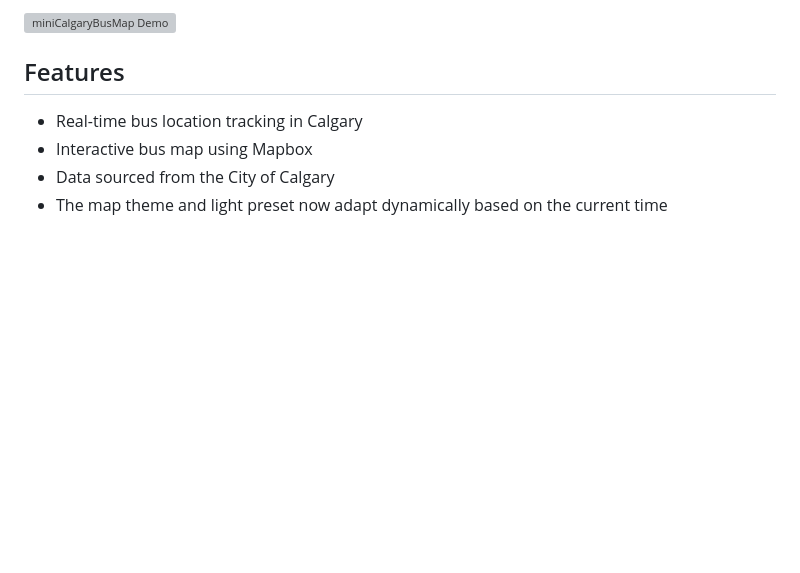
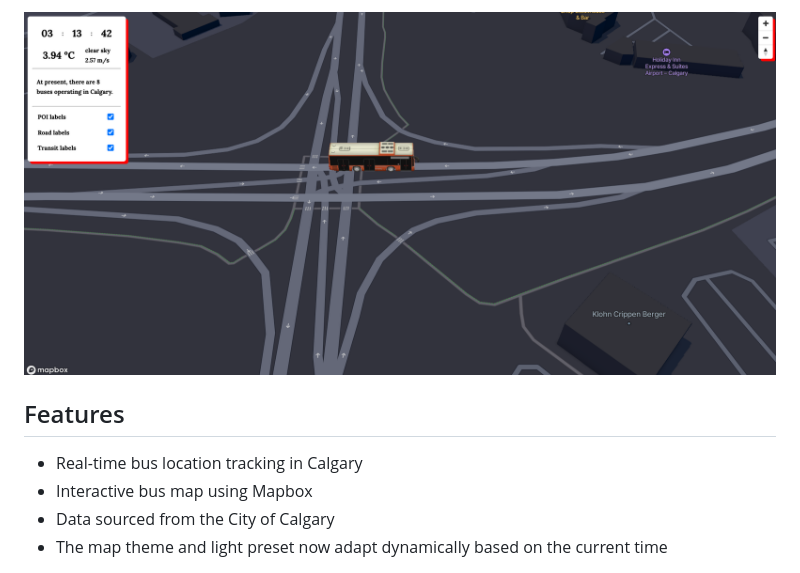
Before and after one commit to realmaimai/miniCalgaryBusMap, a Markdown page: README.md, the part around the change printed below. GitHub-like rendering; pictures changed too: frontend/img/Screenshot 2024-02-01 at 03.13.43.png (added); blank space fills up the shorter version; grey boxes are pictures that could not be loaded.

```diff
--- a/README.md
+++ b/README.md
@@ -4,5 +5,5 @@ MiniCalgaryBusMap is a dynamic, real-time bus map application that tracks and sh
 
-![miniCalgaryBusMap Demo](demo.png)
+![miniCalgaryBusMap Demo](frontend/img/Screenshot%202024-02-01%20at%2003.13.43.png)
 
 ## Features
 - Real-time bus location tracking in Calgary
```
Also changed, not shown: other parts of README.md (+12 -6 lines).
